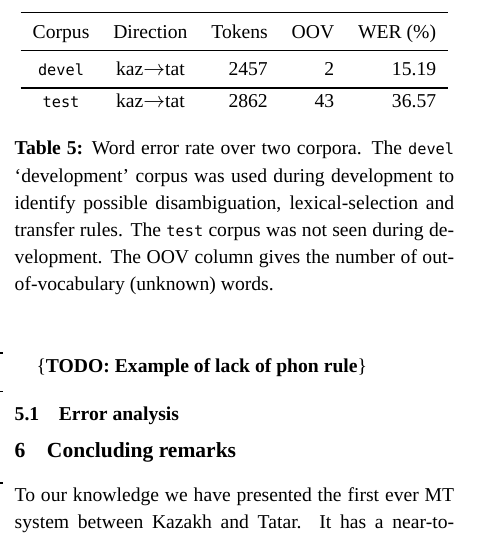
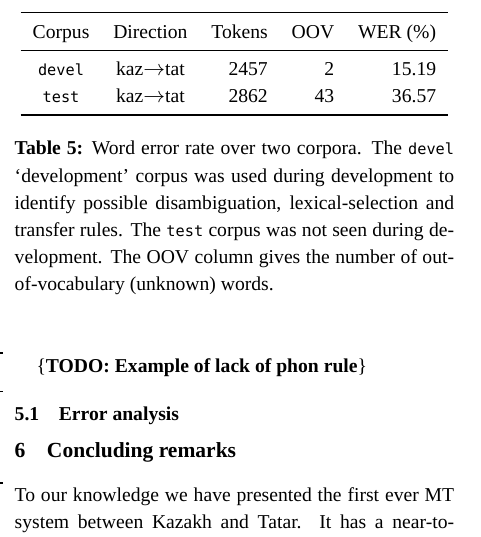
Before and after one commit to apertium/apertium-kaz-tat, a LaTeX paper (paper/paper.tex): part of one column of page 7 of 8, cut so that both start at the same text. Compiled offline with XeLaTeX; a missing font is replaced by an installed copy or a similar font.

Commit message:
minor stuff

```diff
--- a/paper/paper.tex
+++ b/paper/paper.tex
@@ -826,8 +826,8 @@ Some of the corrections that were made as part of postediting were were not tran
    Corpus                 & Direction           & Tokens  & OOV & WER (\%) \\
   \midrule
   \texttt{devel} & kaz$\rightarrow$tat & 2457    & 2       & 15.19 \\
+  \texttt{test} & kaz$\rightarrow$tat & 2862    & 43      & 36.57 \\
   \bottomrule
-  \texttt{test} & kaz$\rightarrow$tat & 2862    & 43      & 36.57 \\
   \end{tabular}
     \caption{Word error rate over two corpora. The \texttt{devel} `development' corpus was used during development
        to identify possible disambiguation, lexical-selection and transfer rules. The \texttt{test} corpus
```
Also changed, not shown: paper/paper.pdf.
